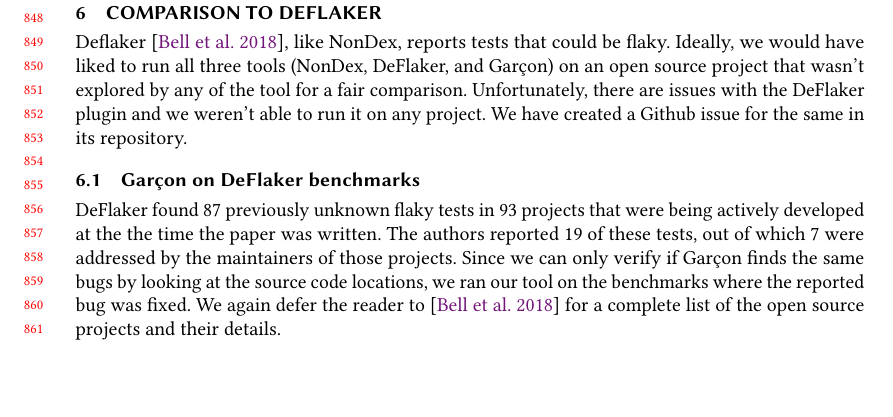
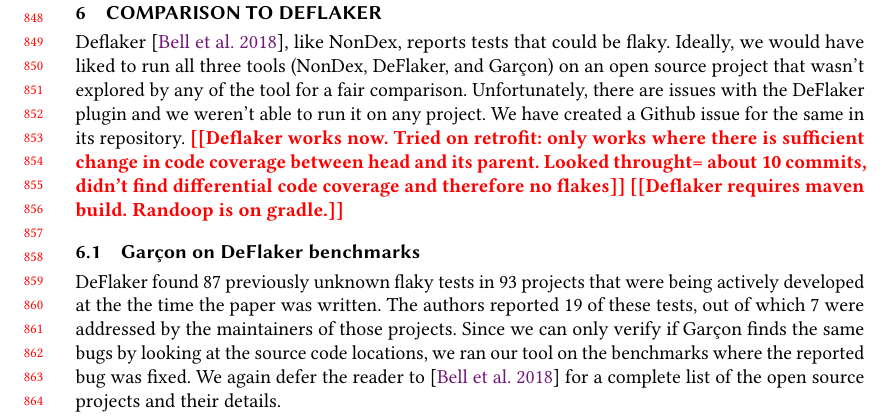
Before and after one commit to smillst/determinismPaper, a LaTeX paper (paper.tex, which reads experiments.tex): part of page 18 of 20, cut so that both start at the same text, the shorter picture padded with empty space. Compiled offline with pdfLaTeX.

Commit message:
deflaker expts

```diff
--- a/experiments.tex
+++ b/experiments.tex
@@ -131,6 +131,9 @@
 that wasn't explored by any of the tool for a fair comparison. Unfortunately, there are issues with the
 DeFlaker plugin and we weren't able to run it on any project. We have created a Github issue for the same
 in its repository.
+\todo{Deflaker works now. Tried on retrofit: only works where there is sufficient change in code coverage between head and its parent.
+Looked throught= about 10 commits, didn't find differential code coverage and therefore no flakes}
+\todo{Deflaker requires maven build. Randoop is on gradle.}
 
 \subsection{\TheDeterminismChecker on DeFlaker benchmarks}\label{sec:deflaker-benchmarks}
 DeFlaker found 87 previously unknown flaky tests in 93 projects that were being actively developed at the the time
```
